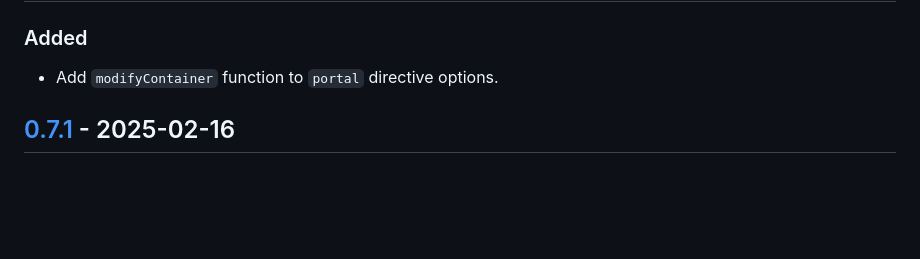
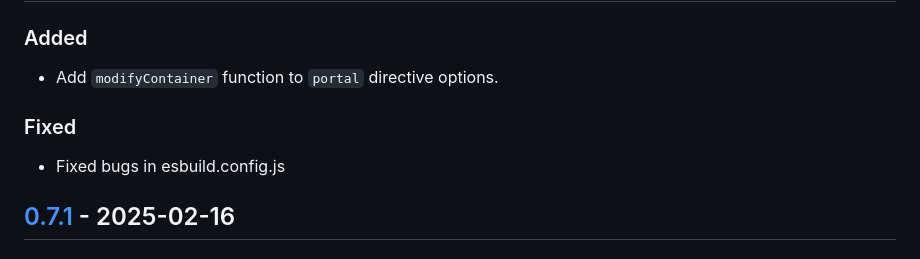
Before and after one commit to nicholas-wilcox/lit-modal-portal, a Markdown page: CHANGELOG.md, the part around the change. Drawn GitHub-style; blank space fills up the shorter version.

Commit message:
update changelog

```diff
--- a/CHANGELOG.md
+++ b/CHANGELOG.md
@@ -9,6 +9,9 @@ and this project adheres to [Semantic Versioning](https://semver.org/spec/v2.0.0
 
 ### Added
 - Add `modifyContainer` function to `portal` directive options.
+
+### Fixed
+- Fixed bugs in esbuild.config.js
 
 ## [0.7.1] - 2025-02-16
 
```
